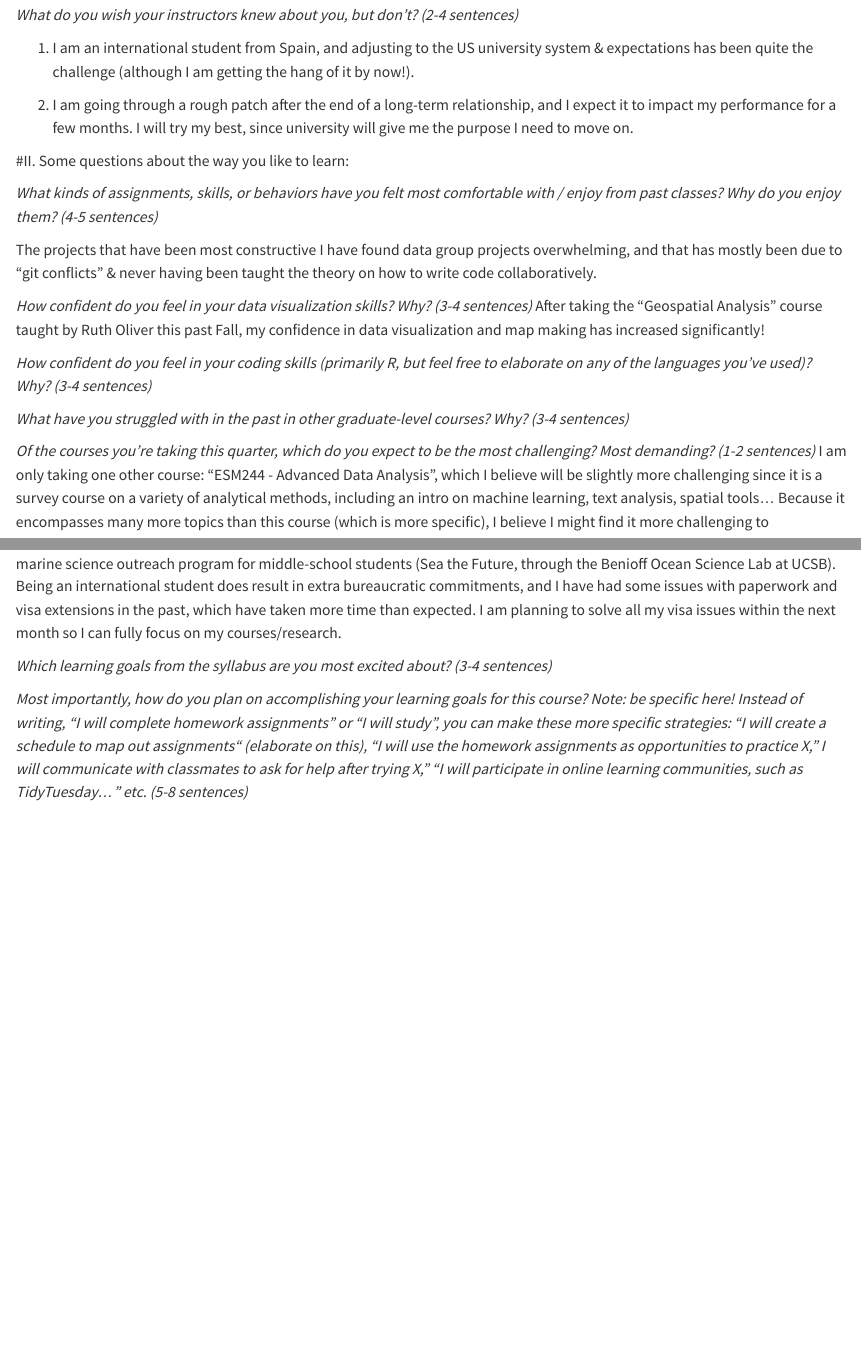
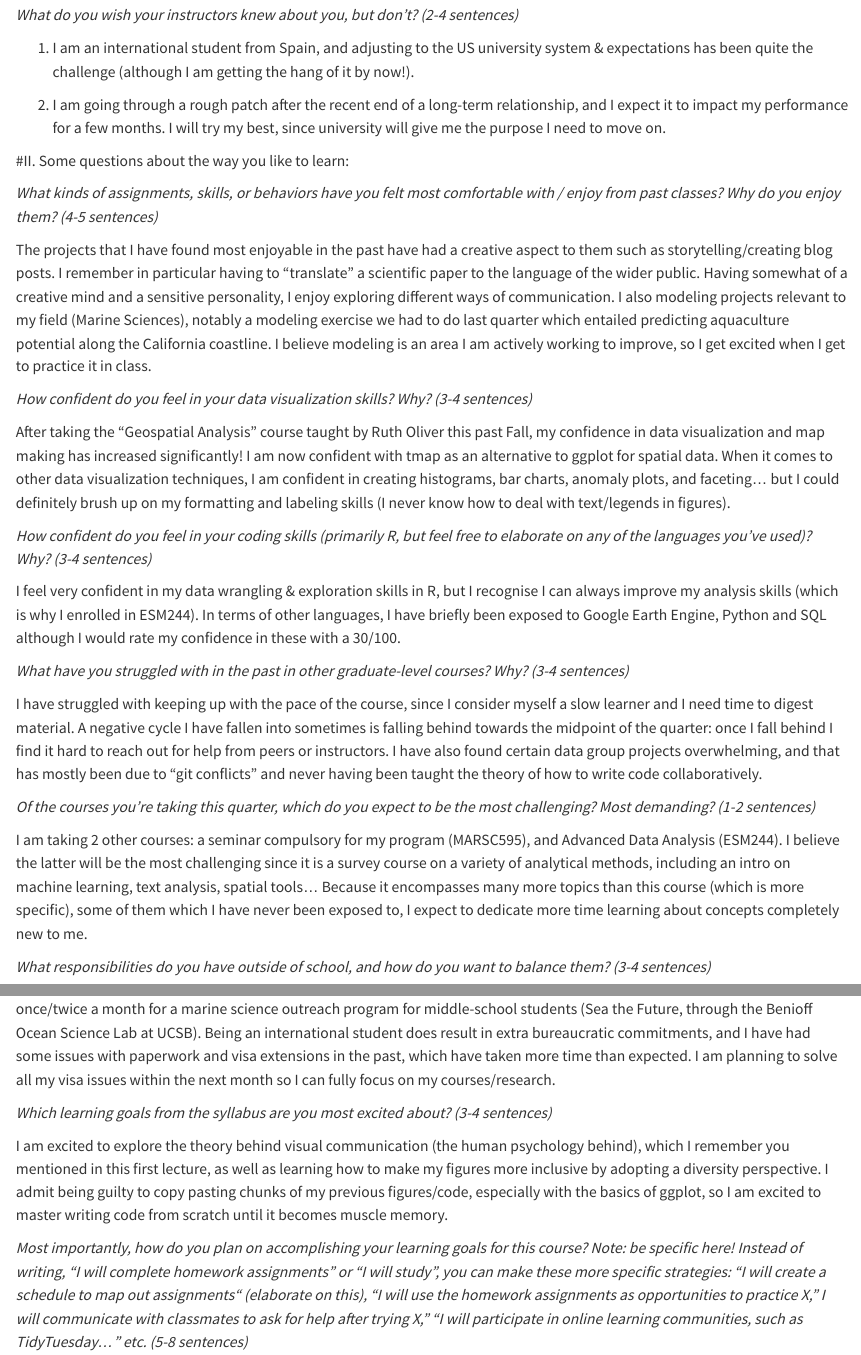
Before and after one commit to sofiaurgoiti/eds240-sr1-SOFIAURGOITI, a Quarto document (SR1-precourse-reflection.qmd): the page in a window 1100 px wide, from 610 px down, and a second part further down, joined at a grey line. Rendered offline with R 4.5, knitr and Pandoc in place of Quarto, with nearby package versions.

Commit message:
only have one question left!

```diff
--- a/SR1-precourse-reflection.qmd
+++ b/SR1-precourse-reflection.qmd
@@ -24,32 +24,40 @@ After completing my Master's at UCSB, I envision myself working in the industry,
 
 1. I am an international student from Spain, and adjusting to the US university system & expectations has been quite the challenge (although I am getting the hang of it by now!).
 
-2. I am going through a rough patch after the end of a long-term relationship, and I expect it to impact my performance for a few months. I will try my best, since university will give me the purpose I need to move on.
+2. I am going through a rough patch after the recent end of a long-term relationship, and I expect it to impact my performance for a few months. I will try my best, since university will give me the purpose I need to move on.
+
 
 #II. Some questions about the way you like to learn:
 
 *What kinds of assignments, skills, or behaviors have you felt most comfortable with / enjoy from past classes? Why do you enjoy them? (4-5 sentences)*
 
-The projects that have been most constructive
-I have found data group projects overwhelming, and that has mostly been due to "git conflicts" & never having been taught the theory on how to write code collaboratively.
+The projects that I have found most enjoyable in the past have had a creative aspect to them such as storytelling/creating blog posts. I remember in particular having to "translate" a scientific paper to the language of the wider public. Having somewhat of a creative mind and a sensitive personality, I enjoy exploring different ways of communication. I  also modeling projects relevant to my field (Marine Sciences), notably a modeling exercise we had to do last quarter which entailed predicting aquaculture potential along the  California coastline. I believe modeling is an area I am actively working to improve, so I get excited when I get to practice it in class.
 
 *How confident do you feel in your data visualization skills? Why? (3-4 sentences)*
-After taking the "Geospatial Analysis" course taught by Ruth Oliver this past Fall, my confidence in data visualization and map making has increased significantly!
+
+After taking the "Geospatial Analysis" course taught by Ruth Oliver this past Fall, my confidence in data visualization and map making has increased significantly! I am now confident with tmap as an alternative to ggplot for spatial data. When it comes to other data visualization techniques, I am confident in creating histograms, bar charts, anomaly plots, and faceting... but I could definitely brush up on my formatting and labeling skills (I never know how to deal with text/legends in figures).
+
 
 *How confident do you feel in your coding skills (primarily R, but feel free to elaborate on any of the languages you’ve used)? Why? (3-4 sentences)*
+
+I feel very confident in my data wrangling & exploration skills in R, but I recognise I can always improve my analysis skills (which is why I enrolled in ESM244). In terms of other languages, I have briefly been exposed to Google Earth Engine, Python and SQL although I would rate my confidence in these with a 30/100.
 
 
 *What have you struggled with in the past in other graduate-level courses? Why? (3-4 sentences)*
 
+I have struggled with keeping up with the pace of the course, since I consider myself a slow learner and I need time to digest material. A negative cycle I have fallen into sometimes is falling behind towards the midpoint of the quarter: once I fall behind I find it hard to reach out for help from peers or instructors. I have also found certain data group projects overwhelming, and that has mostly been due to "git conflicts" and never having been taught the theory of how to write code collaboratively.
 
 *Of the courses you’re taking this quarter, which do you expect to be the most challenging? Most demanding? (1-2 sentences)*
-I am only taking one other course: "ESM244 - Advanced Data Analysis", which I believe will be slightly more challenging since it is a survey course on a variety of analytical methods, including an intro on machine learning, text analysis, spatial tools... Because it encompasses many more topics than this course (which is more specific), I believe I might find it more challenging to
+
+I am taking 2 other courses: a seminar compulsory for my program (MARSC595), and Advanced Data Analysis (ESM244). I believe the latter will be the most challenging since it is a survey course on a variety of analytical methods, including an intro on machine learning, text analysis, spatial tools... Because it encompasses many more topics than this course (which is more specific), some of them which I have never been exposed to, I expect to dedicate more time learning about concepts completely new to me.
 
 *What responsibilities do you have outside of school, and how do you want to balance them? (3-4 sentences)*
+
 I am lucky enough not to have a job commitment, as my funding is secured for the remaining of my program. I do mentor once/twice a month for a marine science outreach program for middle-school students (Sea the Future, through the Benioff Ocean Science Lab at UCSB). Being an international student does result in extra bureaucratic commitments, and I have had some issues with paperwork and visa extensions in the past, which have taken more time than expected. I am planning to solve all my visa issues within the next month so I can fully focus on my courses/research.
 
 *Which learning goals from the syllabus are you most excited about? (3-4 sentences)*
 
+I am excited to explore the theory behind visual communication (the human psychology behind), which I remember you mentioned in this first lecture, as well as learning how to make my figures more inclusive by adopting a diversity perspective. I admit being guilty to copy pasting chunks of my previous figures/code, especially with the basics of ggplot, so I am excited to master writing code from scratch until it becomes muscle memory.
 
 *Most importantly, how do you plan on accomplishing your learning goals for this course? Note: be specific here! Instead of writing, “I will complete homework assignments” or “I will study”, you can make these more specific strategies: “I will create a schedule to map out assignments“ (elaborate on this), “I will use the homework assignments as opportunities to practice X,” I will communicate with classmates to ask for help after trying X,” “I will participate in online learning communities, such as TidyTuesday…” etc. (5-8 sentences)*
 
```
